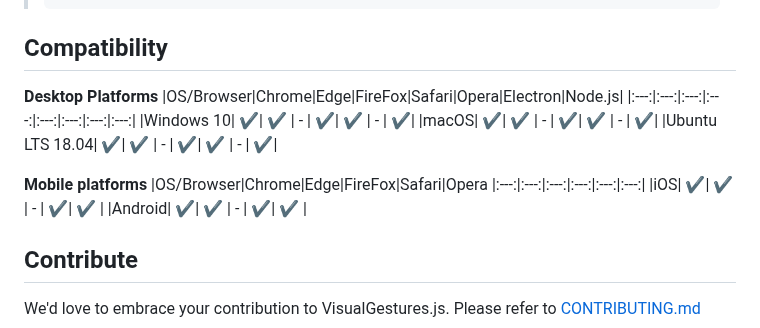
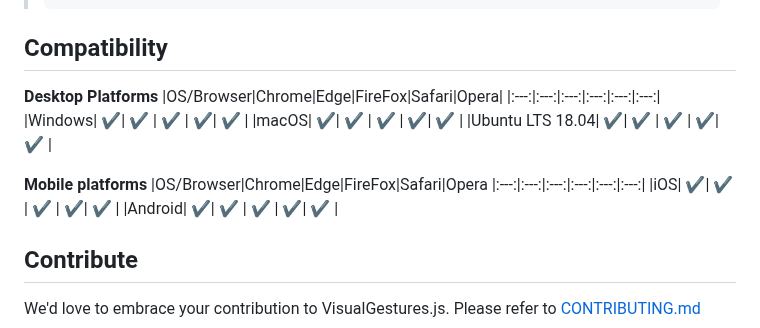
Before and after one commit to learn-hunger/visual-gestures, a Markdown page: README.md, the part around the change. Drawn GitHub-style.

Commit message:
docs: table_updated

```diff
--- a/README.md
+++ b/README.md
@@ -144,17 +144,17 @@ Our custom-built methods seamlessly integrate with your projects, offering flexi
 ## Compatibility
 
 **Desktop Platforms**
-|OS/Browser|Chrome|Edge|FireFox|Safari|Opera|Electron|Node.js|
-|:---:|:---:|:---:|:---:|:---:|:---:|:---:|:---:|
-|Windows 10| ✔️| ✔️ | - | ✔️| ✔️ | - | ✔️|
-|macOS| ✔️| ✔️ | - | ✔️| ✔️ | - | ✔️|
-|Ubuntu LTS 18.04| ✔️| ✔️ | - | ✔️| ✔️ | - | ✔️|
+|OS/Browser|Chrome|Edge|FireFox|Safari|Opera|
+|:---:|:---:|:---:|:---:|:---:|:---:|
+|Windows| ✔️| ✔️ | ✔️ | ✔️| ✔️ |
+|macOS| ✔️| ✔️ | ✔️ | ✔️| ✔️ |
+|Ubuntu LTS 18.04| ✔️| ✔️ | ✔️ | ✔️| ✔️ |
 
 **Mobile platforms**
 |OS/Browser|Chrome|Edge|FireFox|Safari|Opera
 |:---:|:---:|:---:|:---:|:---:|:---:|
-|iOS| ✔️| ✔️ | - | ✔️| ✔️ |
-|Android| ✔️| ✔️ | - | ✔️| ✔️ |
+|iOS| ✔️| ✔️ | ✔️ | ✔️| ✔️ |
+|Android| ✔️| ✔️ | ✔️ | ✔️| ✔️ |
 
 ## Contribute
 
```
